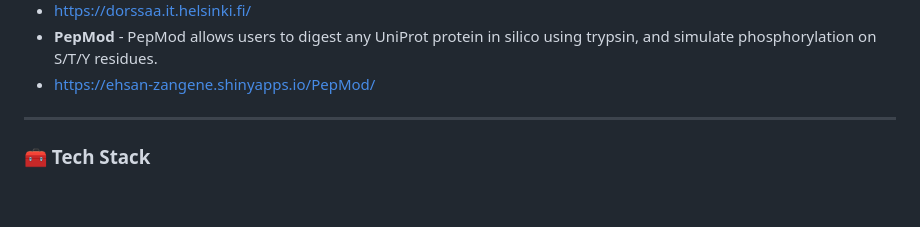
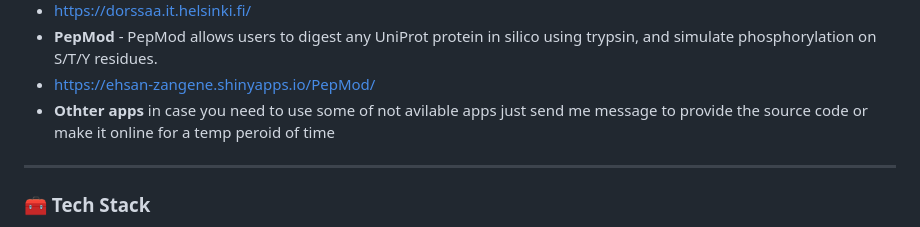
Before and after one commit to esnzgn/esnzgn, a Markdown page: README.md, the part around the change. Drawn GitHub-style; blank space fills up the shorter version.

Commit message:
Update README.md
other apps

```diff
--- a/README.md
+++ b/README.md
@@ -38,6 +38,7 @@
 - https://dorssaa.it.helsinki.fi/
 - **PepMod** - PepMod allows users to digest any UniProt protein in silico using trypsin, and simulate phosphorylation on S/T/Y residues.
 - https://ehsan-zangene.shinyapps.io/PepMod/
+- **Othter apps** in case you need to use some of not avilable apps just send me message to provide the source code or make it online for a temp peroid of time
 
 ---
 
```
